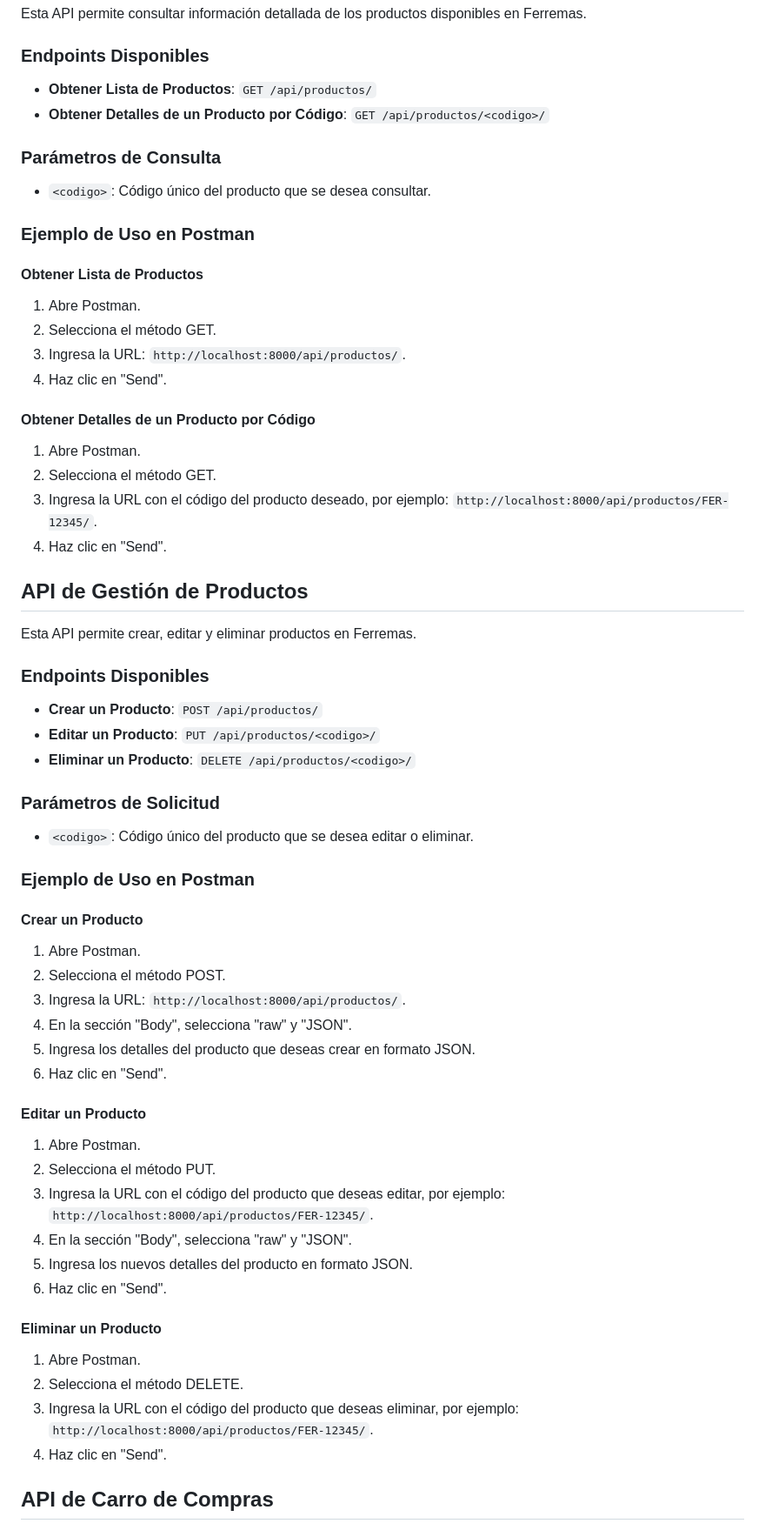
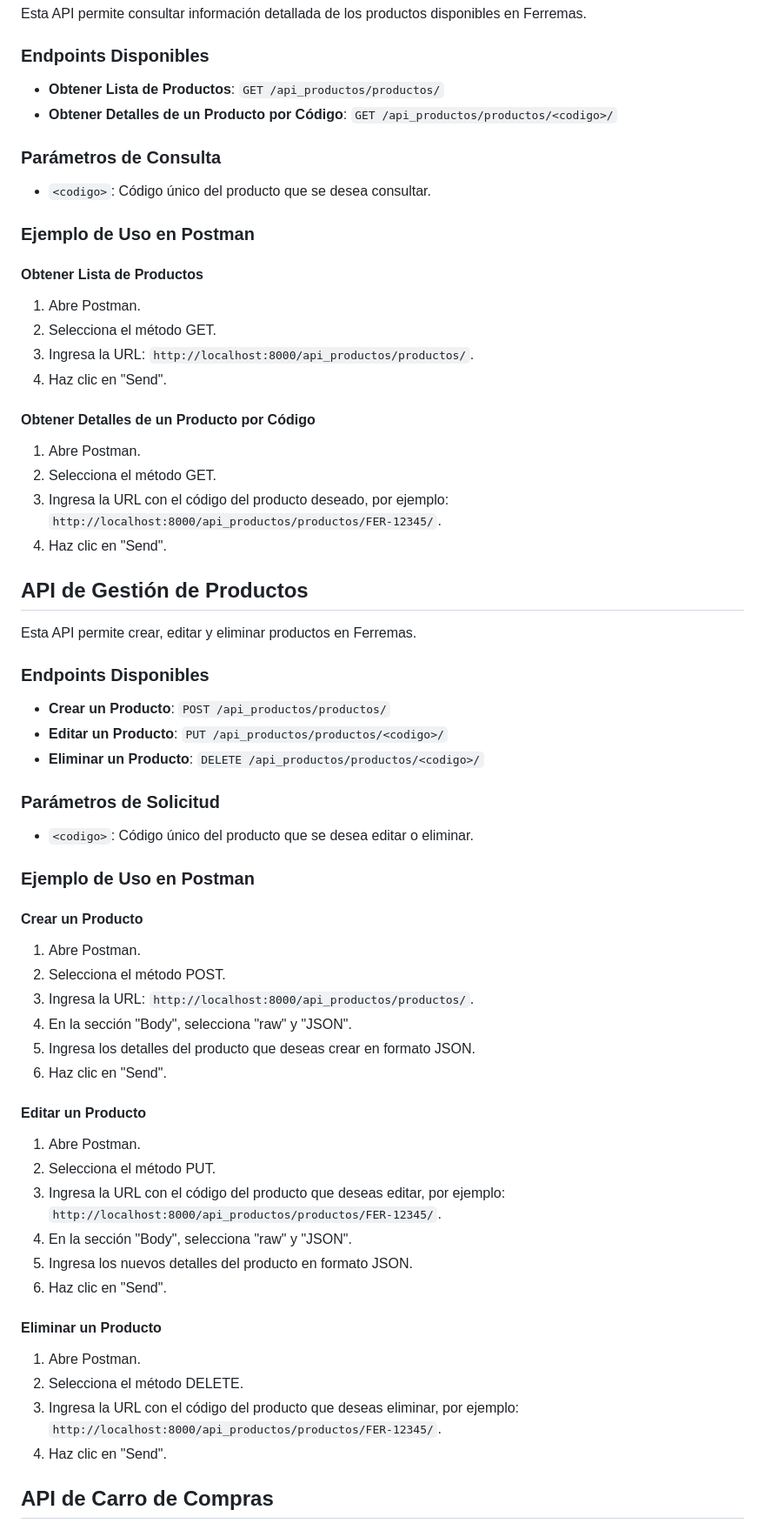
Before and after one commit to NitsugaXD/Ferrearmas-Duran, a Markdown page: README.md, the part around the change printed below. Shown: that part at 87% size. Rendered like a GitHub page.

```diff
--- a/README.md
+++ b/README.md
@@ -8,8 +8,8 @@ Esta API permite consultar información detallada de los productos disponibles e
 
 ### Endpoints Disponibles
 
-- **Obtener Lista de Productos**: `GET /api/productos/`
-- **Obtener Detalles de un Producto por Código**: `GET /api/productos/<codigo>/`
+- **Obtener Lista de Productos**: `GET /api_productos/productos/`
+- **Obtener Detalles de un Producto por Código**: `GET /api_productos/productos/<codigo>/`
 
 ### Parámetros de Consulta
 
@@ -21,14 +21,14 @@ Esta API permite consultar información detallada de los productos disponibles e
 
 1. Abre Postman.
 2. Selecciona el método GET.
-3. Ingresa la URL: `http://localhost:8000/api/productos/`.
+3. Ingresa la URL: `http://localhost:8000/api_productos/productos/`.
 4. Haz clic en "Send".
 
 #### Obtener Detalles de un Producto por Código
 
 1. Abre Postman.
 2. Selecciona el método GET.
-3. Ingresa la URL con el código del producto deseado, por ejemplo: `http://localhost:8000/api/productos/FER-12345/`.
+3. Ingresa la URL con el código del producto deseado, por ejemplo: `http://localhost:8000/api_productos/productos/FER-12345/`.
 4. Haz clic en "Send".
 
 ## API de Gestión de Productos
@@ -37,9 +37,9 @@ Esta API permite crear, editar y eliminar productos en Ferremas.
 
 ### Endpoints Disponibles
 
-- **Crear un Producto**: `POST /api/productos/`
-- **Editar un Producto**: `PUT /api/productos/<codigo>/`
-- **Eliminar un Producto**: `DELETE /api/productos/<codigo>/`
+- **Crear un Producto**: `POST /api_productos/productos/`
+- **Editar un Producto**: `PUT /api_productos/productos/<codigo>/`
+- **Eliminar un Producto**: `DELETE /api_productos/productos/<codigo>/`
 
 ### Parámetros de Solicitud
 
@@ -51,7 +51,7 @@ Esta API permite crear, editar y eliminar productos en Ferremas.
 
 1. Abre Postman.
 2. Selecciona el método POST.
-3. Ingresa la URL: `http://localhost:8000/api/productos/`.
+3. Ingresa la URL: `http://localhost:8000/api_productos/productos/`.
 4. En la sección "Body", selecciona "raw" y "JSON".
 5. Ingresa los detalles del producto que deseas crear en formato JSON.
 6. Haz clic en "Send".
@@ -60,7 +60,7 @@ Esta API permite crear, editar y eliminar productos en Ferremas.
 
 1. Abre Postman.
 2. Selecciona el método PUT.
-3. Ingresa la URL con el código del producto que deseas editar, por ejemplo: `http://localhost:8000/api/productos/FER-12345/`.
+3. Ingresa la URL con el código del producto que deseas editar, por ejemplo: `http://localhost:8000/api_productos/productos/FER-12345/`.
 4. En la sección "Body", selecciona "raw" y "JSON".
 5. Ingresa los nuevos detalles del producto en formato JSON.
 6. Haz clic en "Send".
@@ -69,7 +69,7 @@ Esta API permite crear, editar y eliminar productos en Ferremas.
 
 1. Abre Postman.
 2. Selecciona el método DELETE.
-3. Ingresa la URL con el código del producto que deseas eliminar, por ejemplo: `http://localhost:8000/api/productos/FER-12345/`.
+3. Ingresa la URL con el código del producto que deseas eliminar, por ejemplo: `http://localhost:8000/api_productos/productos/FER-12345/`.
 4. Haz clic en "Send".
 
 ## API de Carro de Compras
```
Also changed, not shown: other parts of README.md (+2 -2 lines).
